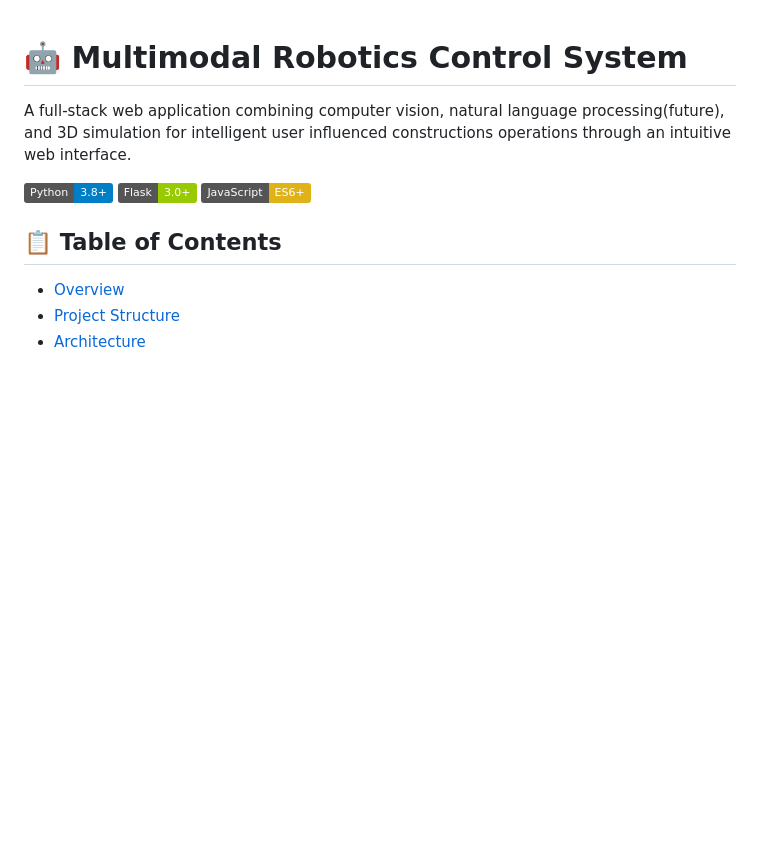
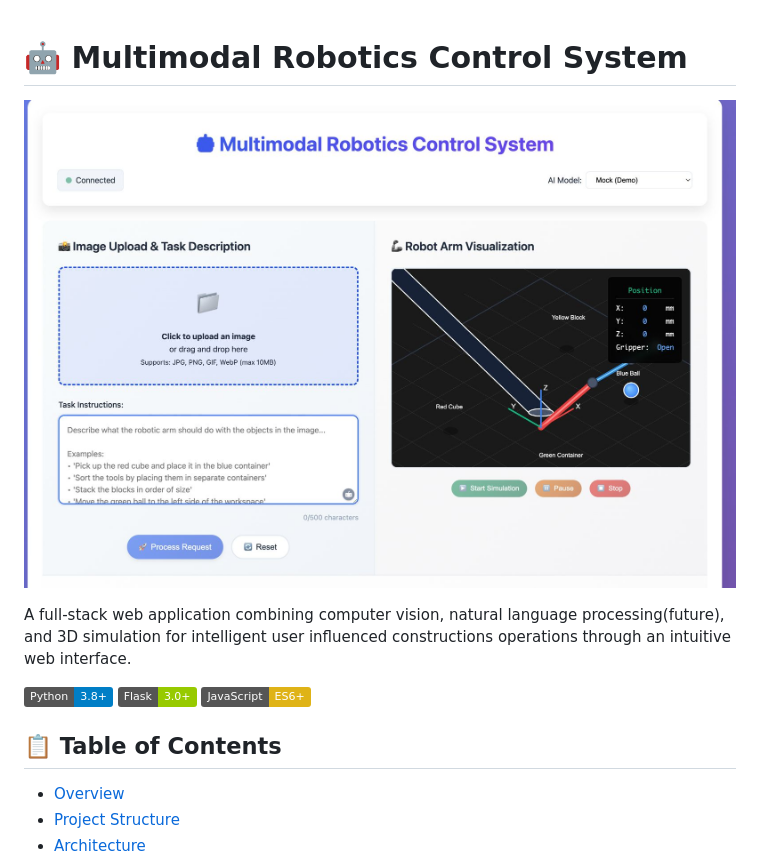
Before and after one commit to chaydavs/multimodal-demo-app, a Markdown page: README.md, the part around the change. Rendered like a GitHub page; badges without logos; blank space fills up the shorter version.

```diff
--- a/README.md
+++ b/README.md
@@ -1,4 +1,8 @@
+
 # 🤖 Multimodal Robotics Control System
+
+![App Preview](/Demo_Image.jpeg)
+
 
 A full-stack web application combining computer vision, natural language processing(future), and 3D simulation for intelligent user influenced constructions operations through an intuitive web interface.
 
```
